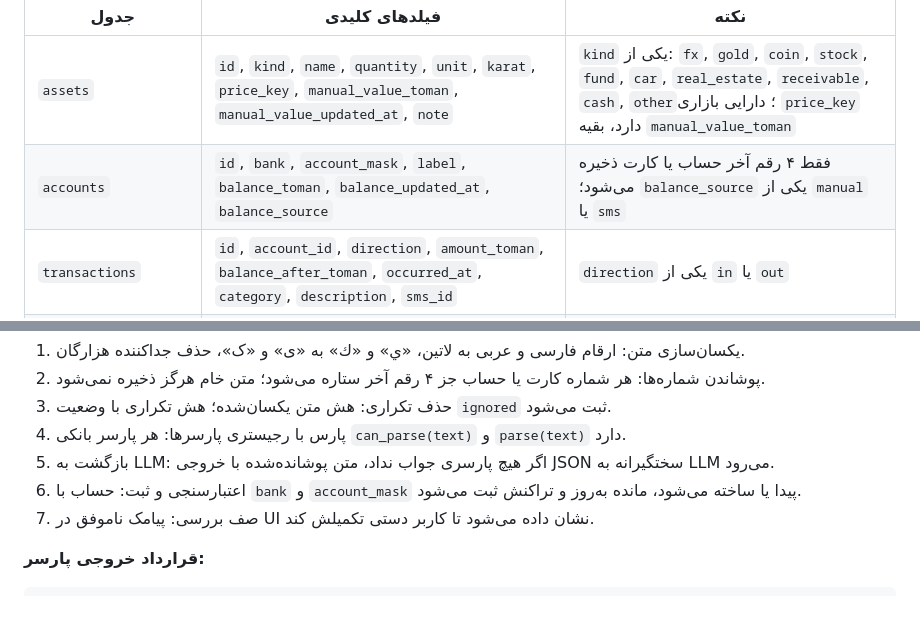
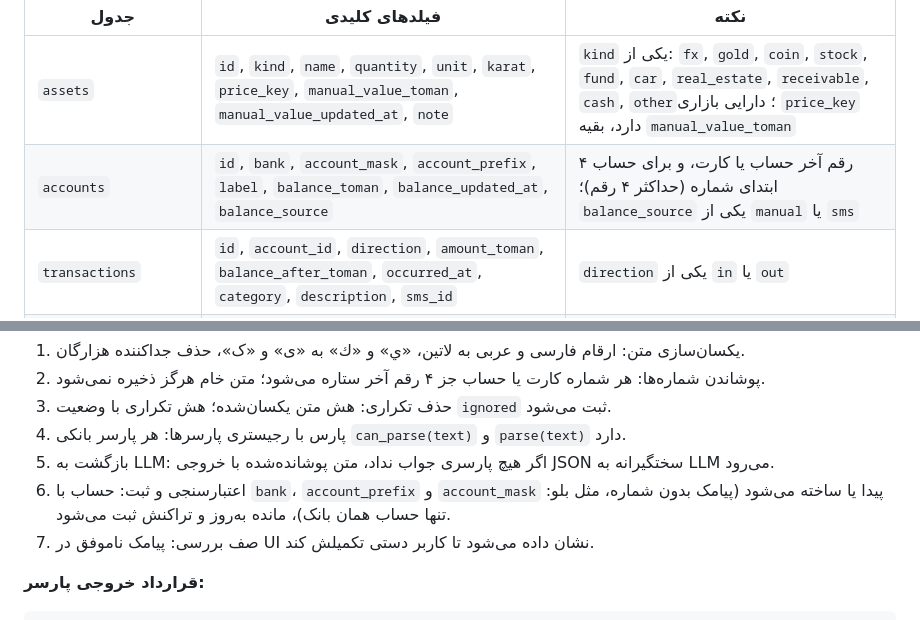
Before and after one commit to Mohammad007ak/Test, a Markdown page: SPEC.md, 2 parts joined by grey strips. Drawn GitHub-style.

Commit message:
SPEC: data model and pipeline mention account_prefix
Co-Authored-By: Claude Opus 5.5 <noreply@anthropic.com>
Claude-Session: https://claude.ai/code/session_01SR2xSZYn8hRsVn3fdorWWW

```diff
--- a/SPEC.md
+++ b/SPEC.md
@@ -88,7 +88,7 @@ Oct 1, 2026 · @Mohammad
 | جدول | فیلدهای کلیدی | نکته |
 | --- | --- | --- |
 | `assets` | `id`, `kind`, `name`, `quantity`, `unit`, `karat`, `price_key`, `manual_value_toman`, `manual_value_updated_at`, `note` | `kind` یکی از: `fx`, `gold`, `coin`, `stock`, `fund`, `car`, `real_estate`, `receivable`, `cash`, `other`؛ دارایی بازاری `price_key` دارد، بقیه `manual_value_toman` |
-| `accounts` | `id`, `bank`, `account_mask`, `label`, `balance_toman`, `balance_updated_at`, `balance_source` | فقط ۴ رقم آخر حساب یا کارت ذخیره می‌شود؛ `balance_source` یکی از `manual` یا `sms` |
+| `accounts` | `id`, `bank`, `account_mask`, `account_prefix`, `label`, `balance_toman`, `balance_updated_at`, `balance_source` | ۴ رقم آخر حساب یا کارت، و برای حساب ابتدای شماره (حداکثر ۴ رقم)؛ `balance_source` یکی از `manual` یا `sms` |
 | `transactions` | `id`, `account_id`, `direction`, `amount_toman`, `balance_after_toman`, `occurred_at`, `category`, `description`, `sms_id` | `direction` یکی از `in` یا `out` |
 | `sms_inbox` | `id`, `text_masked`, `received_at`, `content_hash`, `parse_status`, `parser`, `error` | `content_hash` برای حذف تکراری‌ها؛ `parse_status` یکی از `parsed`, `failed`, `ignored` |
 | `liabilities` | `id`, `kind`, `lender`, `principal_toman`, `installment_toman`, `installments_total`, `installments_paid`, `due_day`, `nominal_rate`, `start_date`, `note` | `kind` یکی از: `bank_loan`, `bnpl`, `credit_card`, `personal`, `other` |
@@ -114,7 +114,7 @@ Oct 1, 2026 · @Mohammad
 3. حذف تکراری: هش متن یکسان‌شده؛ هش تکراری با وضعیت `ignored` ثبت می‌شود.
 4. پارس با رجیستری پارسرها: هر پارسر بانکی `can_parse(text)` و `parse(text)` دارد.
 5. بازگشت به LLM: اگر هیچ پارسری جواب نداد، متن پوشانده‌شده با خروجی JSON سختگیرانه به LLM می‌رود.
-6. اعتبارسنجی و ثبت: حساب با `bank` و `account_mask` پیدا یا ساخته می‌شود، مانده به‌روز و تراکنش ثبت می‌شود.
+6. اعتبارسنجی و ثبت: حساب با `bank`، `account_prefix` و `account_mask` پیدا یا ساخته می‌شود (پیامک بدون شماره، مثل بلو: تنها حساب همان بانک)، مانده به‌روز و تراکنش ثبت می‌شود.
 7. صف بررسی: پیامک ناموفق در UI نشان داده می‌شود تا کاربر دستی تکمیلش کند.
 
 **قرارداد خروجی پارسر:**
```
